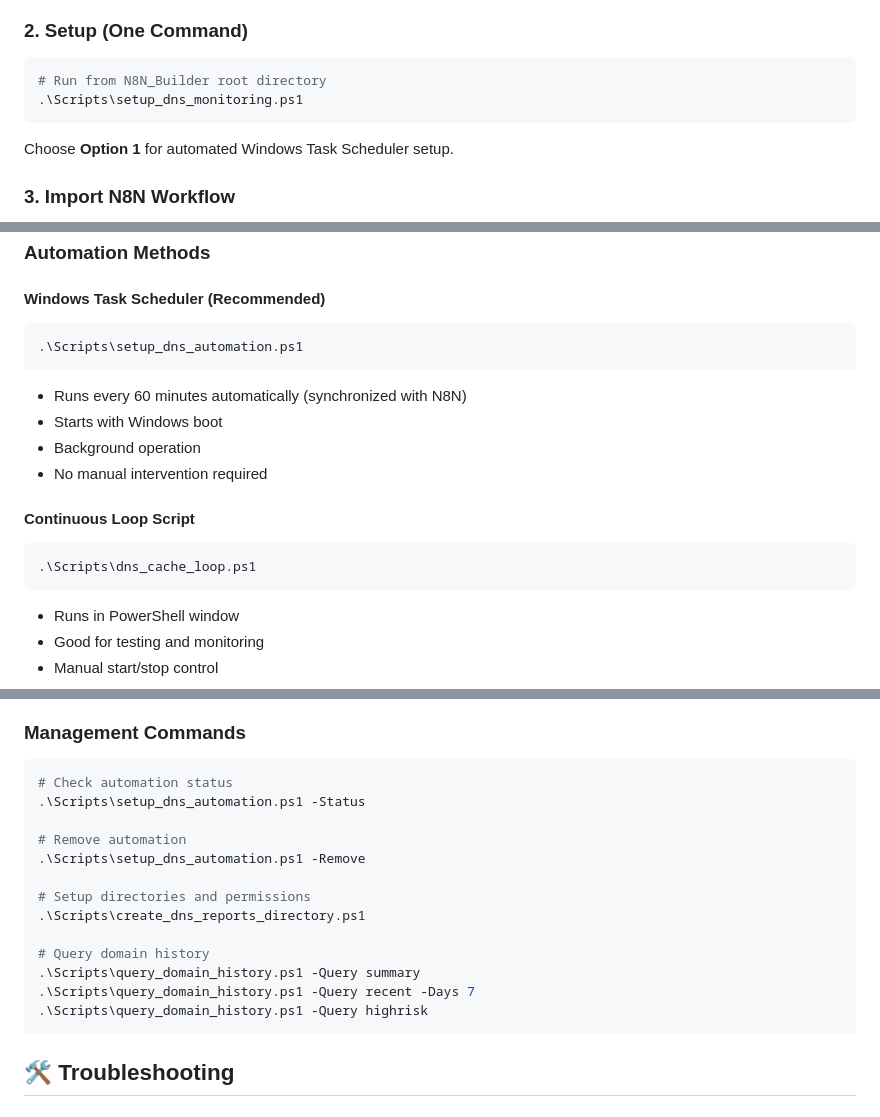
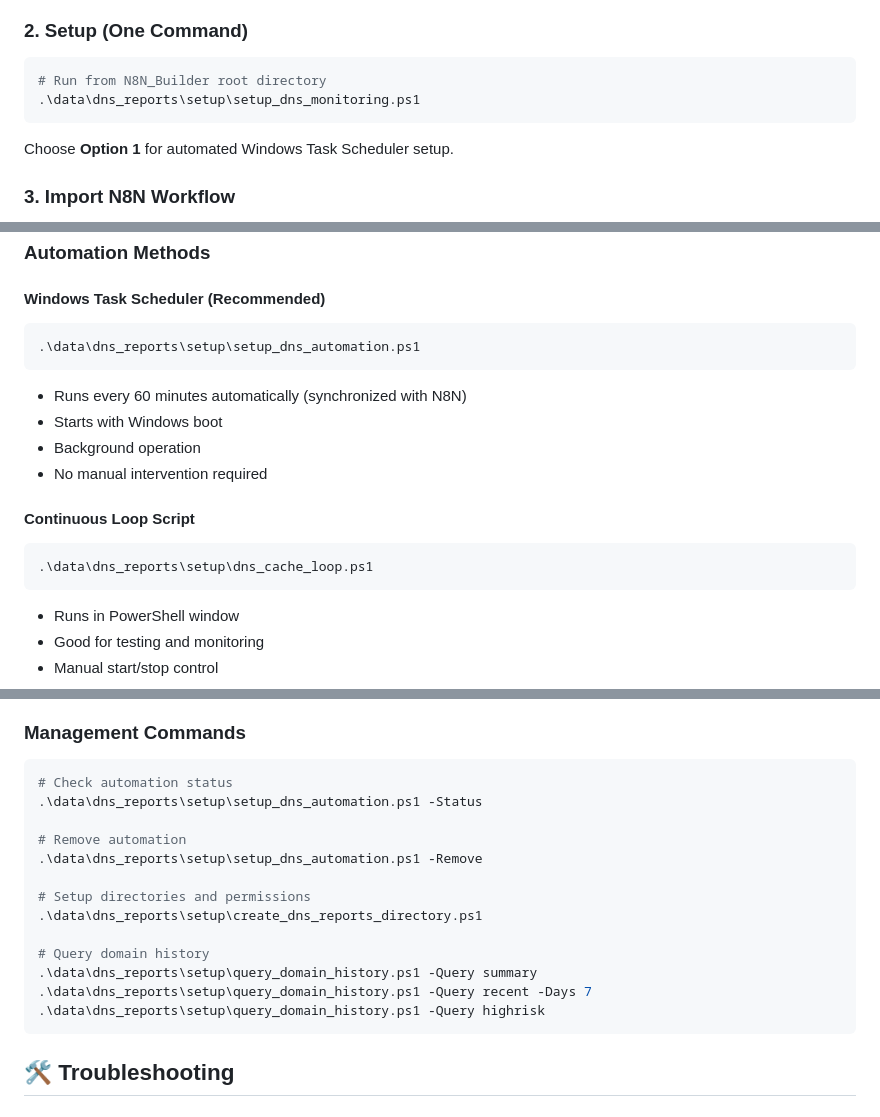
Before and after one commit to vbwyrde/N8N_Builder, a Markdown page: Documentation/DNS_Security_Monitor_README.md, 3 parts joined by grey strips. GitHub-like rendering.

Commit message:
Sync from private repository - Community Edition

````diff
--- a/Documentation/DNS_Security_Monitor_README.md
+++ b/Documentation/DNS_Security_Monitor_README.md
@@ -45,7 +45,7 @@ N8N_Builder/
 ### 2. Setup (One Command)
 ```powershell
 # Run from N8N_Builder root directory
-.\Scripts\setup_dns_monitoring.ps1
+.\data\dns_reports\setup\setup_dns_monitoring.ps1
 ```
 
 Choose **Option 1** for automated Windows Task Scheduler setup.
@@ -104,7 +104,7 @@ Open `data/dns_reports/index.html` in your browser to view:
 
 #### Windows Task Scheduler (Recommended)
 ```powershell
-.\Scripts\setup_dns_automation.ps1
+.\data\dns_reports\setup\setup_dns_automation.ps1
 ```
 - Runs every 60 minutes automatically (synchronized with N8N)
 - Starts with Windows boot
@@ -113,7 +113,7 @@ Open `data/dns_reports/index.html` in your browser to view:
 
 #### Continuous Loop Script
 ```powershell
-.\Scripts\dns_cache_loop.ps1
+.\data\dns_reports\setup\dns_cache_loop.ps1
 ```
 - Runs in PowerShell window
 - Good for testing and monitoring
@@ -130,18 +130,18 @@ Open `data/dns_reports/index.html` in your browser to view:
 ### Management Commands
 ```powershell
 # Check automation status
-.\Scripts\setup_dns_automation.ps1 -Status
+.\data\dns_reports\setup\setup_dns_automation.ps1 -Status
 
 # Remove automation
-.\Scripts\setup_dns_automation.ps1 -Remove
+.\data\dns_reports\setup\setup_dns_automation.ps1 -Remove
 
 # Setup directories and permissions
-.\Scripts\create_dns_reports_directory.ps1
+.\data\dns_reports\setup\create_dns_reports_directory.ps1
 
 # Query domain history
-.\Scripts\query_domain_history.ps1 -Query summary
-.\Scripts\query_domain_history.ps1 -Query recent -Days 7
-.\Scripts\query_domain_history.ps1 -Query highrisk
+.\data\dns_reports\setup\query_domain_history.ps1 -Query summary
+.\data\dns_reports\setup\query_domain_history.ps1 -Query recent -Days 7
+.\data\dns_reports\setup\query_domain_history.ps1 -Query highrisk
 ```
 
 ## 🛠️ Troubleshooting
````
